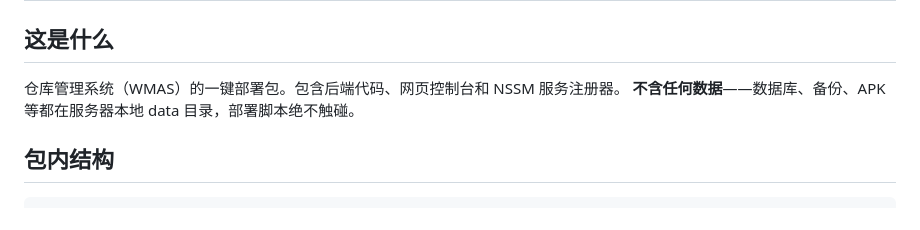
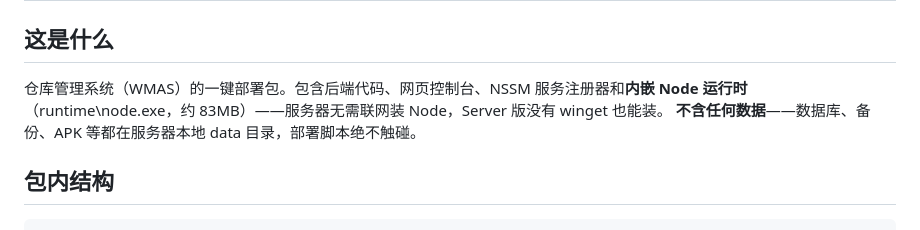
Before and after one commit to smm2019/scan_station, a Markdown page: deploy/README.md, the part around the change. GitHub-like rendering.

Commit message:
docs: README同步内嵌Node运行时说明(服务器离线可装,无需winget)

```diff
--- a/deploy/README.md
+++ b/deploy/README.md
@@ -1,7 +1,7 @@
 # WMAS 部署包使用说明
 
 ## 这是什么
-仓库管理系统（WMAS）的一键部署包。包含后端代码、网页控制台和 NSSM 服务注册器。
+仓库管理系统（WMAS）的一键部署包。包含后端代码、网页控制台、NSSM 服务注册器和**内嵌 Node 运行时**（runtime\node.exe，约 83MB）——服务器无需联网装 Node，Server 版没有 winget 也能装。
 **不含任何数据**——数据库、备份、APK 等都在服务器本地 data 目录，部署脚本绝不触碰。
 
 ## 包内结构
```
